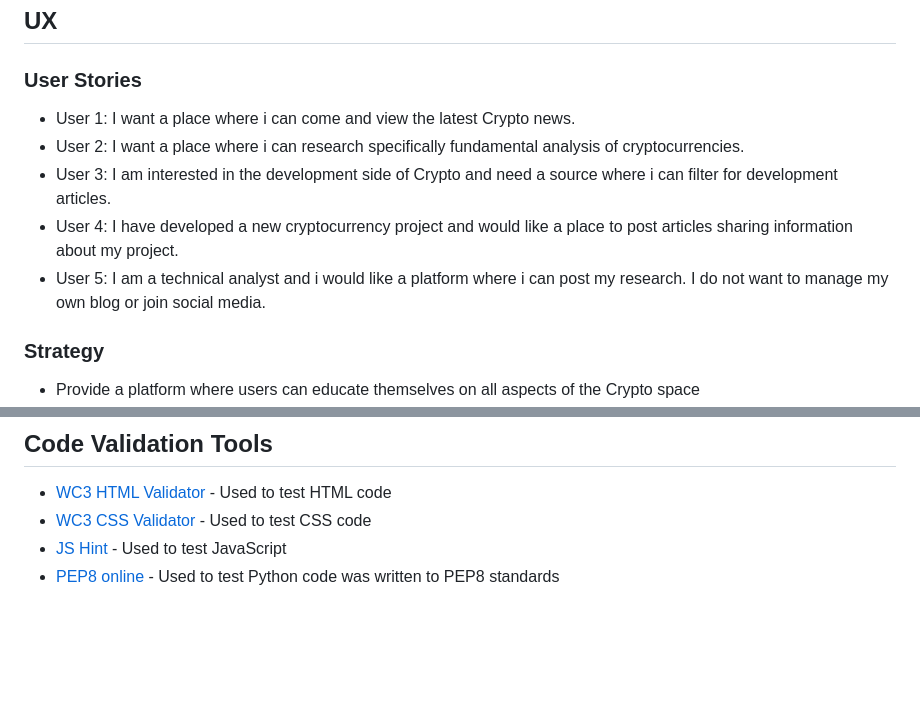
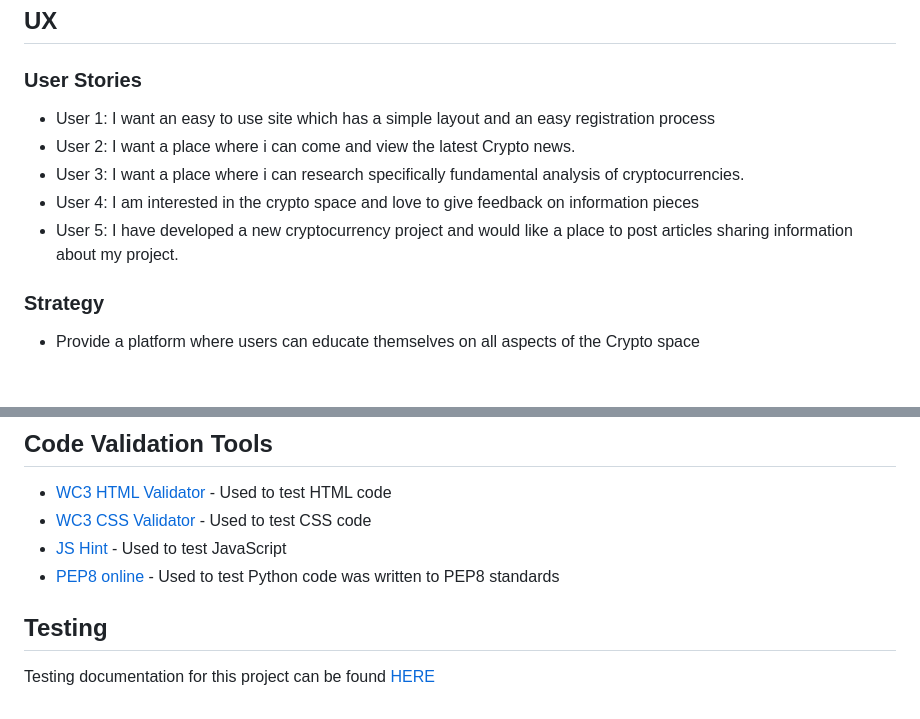
Before and after one commit to shanedunne/the-bull-case, a Markdown page: README.md, 2 parts joined by grey strips. Rendered like a GitHub page; blank space fills up the shorter version.

Commit message:
add testing document to readme

```diff
--- a/README.md
+++ b/README.md
@@ -32,11 +32,11 @@ The Bull Case aims to provide a place for blockchain enthusiasts to research, ke
 
 ### User Stories
 
-- User 1: I want a place where i can come and view the latest Crypto news.
-- User 2: I want a place where i can research specifically fundamental analysis of cryptocurrencies.
-- User 3: I am interested in the development side of Crypto and need a source where i can filter for development articles.
-- User 4: I have developed a new cryptocurrency project and would like a place to post articles sharing information about my project.
-- User 5: I am a technical analyst and i would like a platform where i can post my research. I do not want to manage my own blog or join social media.
+- User 1: I want an easy to use site which has a simple layout and an easy registration process
+- User 2: I want a place where i can come and view the latest Crypto news.
+- User 3: I want a place where i can research specifically fundamental analysis of cryptocurrencies.
+- User 4: I am interested in the crypto space and love to give feedback on information pieces
+- User 5: I have developed a new cryptocurrency project and would like a place to post articles sharing information about my project.
 
 ### Strategy
 - Provide a platform where users can educate themselves on all aspects of the Crypto space
@@ -122,3 +122,6 @@ The base colours
 - [WC3 CSS Validator](https://jigsaw.w3.org/css-validator/) - Used to test CSS code
 - [JS Hint](https://jshint.com/) - Used to test JavaScript
 - [PEP8 online](http://pep8online.com/) - Used to test Python code was written to PEP8 standards
+
+## Testing
+Testing documentation for this project can be found [HERE](static/testing/TESTING.md)
```
Also changed, not shown: static/docs/TESTING.md (added, +47 -0 lines), static/img/favicon.png (added), 2 other files.
